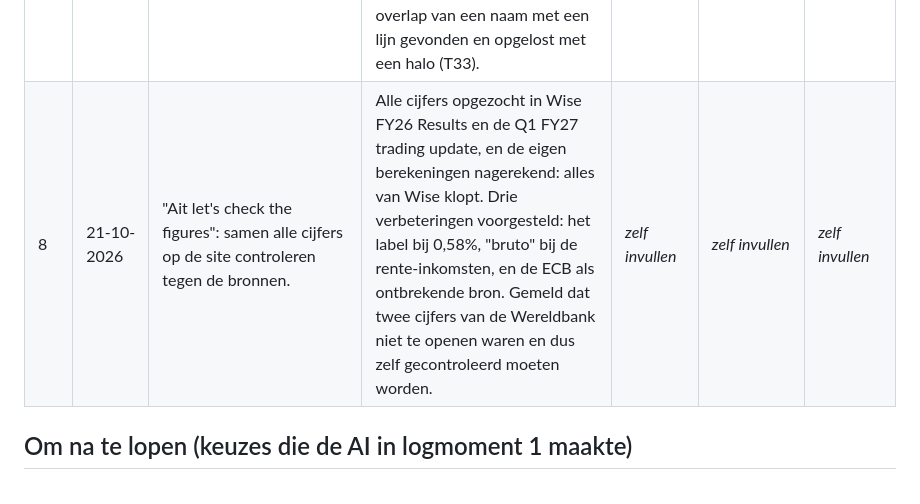
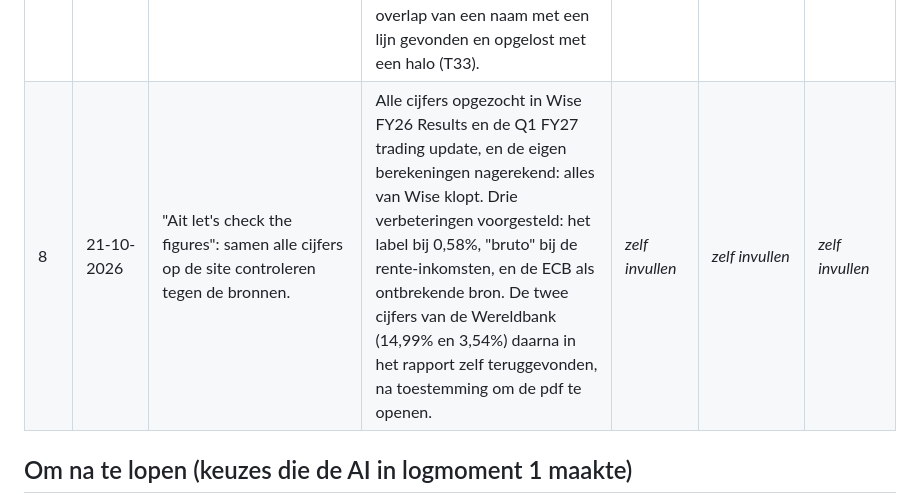
Before and after one commit to itsleloli/Wise-Website, a Markdown page: ai-log.md, the part around the change. Drawn GitHub-style.

```diff
--- a/ai-log.md
+++ b/ai-log.md
@@ -16,7 +16,7 @@ hebt gecontroleerd en besloten.
 | 5 | 17-10-2026 | Gevraagd om mooie achtergronden, met Revolut als voorbeeld; daarna drie eigen foto's aangeleverd (vertrekbord, yen, vluchtkaart). | Elke foto aan een pagina gekoppeld (vertrekbord bij Start, yen bij De cijfers, vluchtroute bij pijler 1 "extra route"). Gemeld dat de originele foto's GPS-locatie en het iPhone-model bevatten, en die metadata verwijderd. Foto's in petrolkleur achter de kop, met langzaam inzoomen en meescrollen, en het contrast in het slechtste geval berekend. | *zelf invullen* | *zelf invullen* | *zelf invullen* |
 | 6 | 17-10-2026 | Twee schermafbeeldingen van Google Maps voorgesteld als achtergrond voor de pagina Achtergrond. | Afgeraden: de blauwe stip en de coördinaten laten de exacte locatie zien (persoonlijke gegevens), de kaart is van Google en de knoppen van de app maken het onrustig. In plaats daarvan een eigen getekend routepatroon in de huisstijl, waarvan GSAP de lijnen tekent. Bij het testen het contrast op telefoon verbeterd (T30). | *zelf invullen* | *zelf invullen* | *zelf invullen* |
 | 7 | 17-10-2026 | Bij het getekende routepatroon gevraagd: "What is this lol" en daarna "It doesn't show that though". | Toegegeven dat het abstracte patroon niet liet zien wat het moest voorstellen. Vervangen door een echte routekaart met steden op hun plek, Zengin en PIX uit het rapport, een gestreepte extra route en een legenda. Bij het testen een overlap van een naam met een lijn gevonden en opgelost met een halo (T33). | *zelf invullen* | *zelf invullen* | *zelf invullen* |
-| 8 | 21-10-2026 | "Ait let's check the figures": samen alle cijfers op de site controleren tegen de bronnen. | Alle cijfers opgezocht in Wise FY26 Results en de Q1 FY27 trading update, en de eigen berekeningen nagerekend: alles van Wise klopt. Drie verbeteringen voorgesteld: het label bij 0,58%, "bruto" bij de rente-inkomsten, en de ECB als ontbrekende bron. Gemeld dat twee cijfers van de Wereldbank niet te openen waren en dus zelf gecontroleerd moeten worden. | *zelf invullen* | *zelf invullen* | *zelf invullen* |
+| 8 | 21-10-2026 | "Ait let's check the figures": samen alle cijfers op de site controleren tegen de bronnen. | Alle cijfers opgezocht in Wise FY26 Results en de Q1 FY27 trading update, en de eigen berekeningen nagerekend: alles van Wise klopt. Drie verbeteringen voorgesteld: het label bij 0,58%, "bruto" bij de rente-inkomsten, en de ECB als ontbrekende bron. De twee cijfers van de Wereldbank (14,99% en 3,54%) daarna in het rapport zelf teruggevonden, na toestemming om de pdf te openen. | *zelf invullen* | *zelf invullen* | *zelf invullen* |
 
 ## Om na te lopen (keuzes die de AI in logmoment 1 maakte)
 
```
Also changed, not shown: testlog.md (+5 -3 lines).
